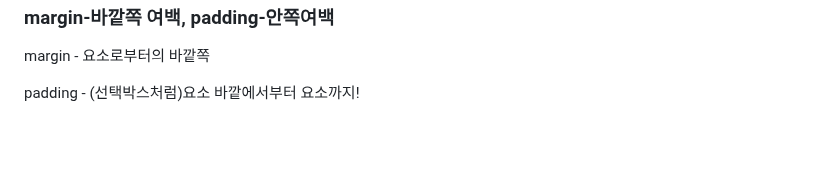
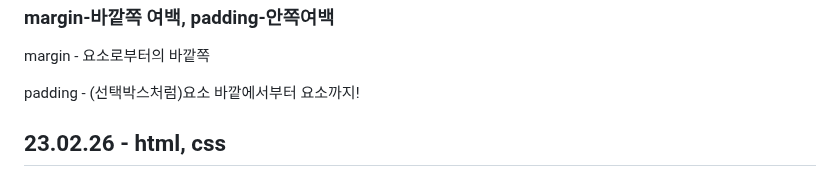
Before and after one commit to kimdoyeon7/html_study, a Markdown page: README.md, the part around the change. GitHub-like rendering; blank space fills up the shorter version.

```diff
--- a/README.md
+++ b/README.md
@@ -658,7 +658,5 @@ font-family , font-size , line-height(행간,양수), letter-spacing(자간,음
 <h3>margin-바깥쪽 여백, padding-안쪽여백</h3>
 <p>margin - 요소로부터의 바깥쪽</p>
 <p>padding - (선택박스처럼)요소 바깥에서부터 요소까지! </p>
-<p></p>
-<p></p>
-<p></p>
-<p></p>
+
+<h2>23.02.26 - html, css</h2>
```
